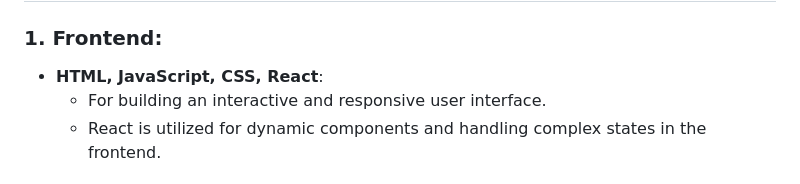
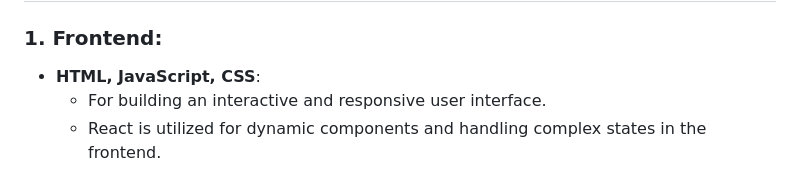
Before and after one commit to keerthana2-005/consumewise, a Markdown page: README.md, the part around the change. Rendered like a GitHub page.

```diff
--- a/README.md
+++ b/README.md
@@ -42,7 +42,7 @@ Use this Link to: https://consumewiseai.pythonanywhere.com
 # Technologies Used in ConsumeWise
 
 ### 1. Frontend:
-- **HTML, JavaScript, CSS, React**:
+- **HTML, JavaScript, CSS**:
    - For building an interactive and responsive user interface.
    - React is utilized for dynamic components and handling complex states in the frontend.
 
```
